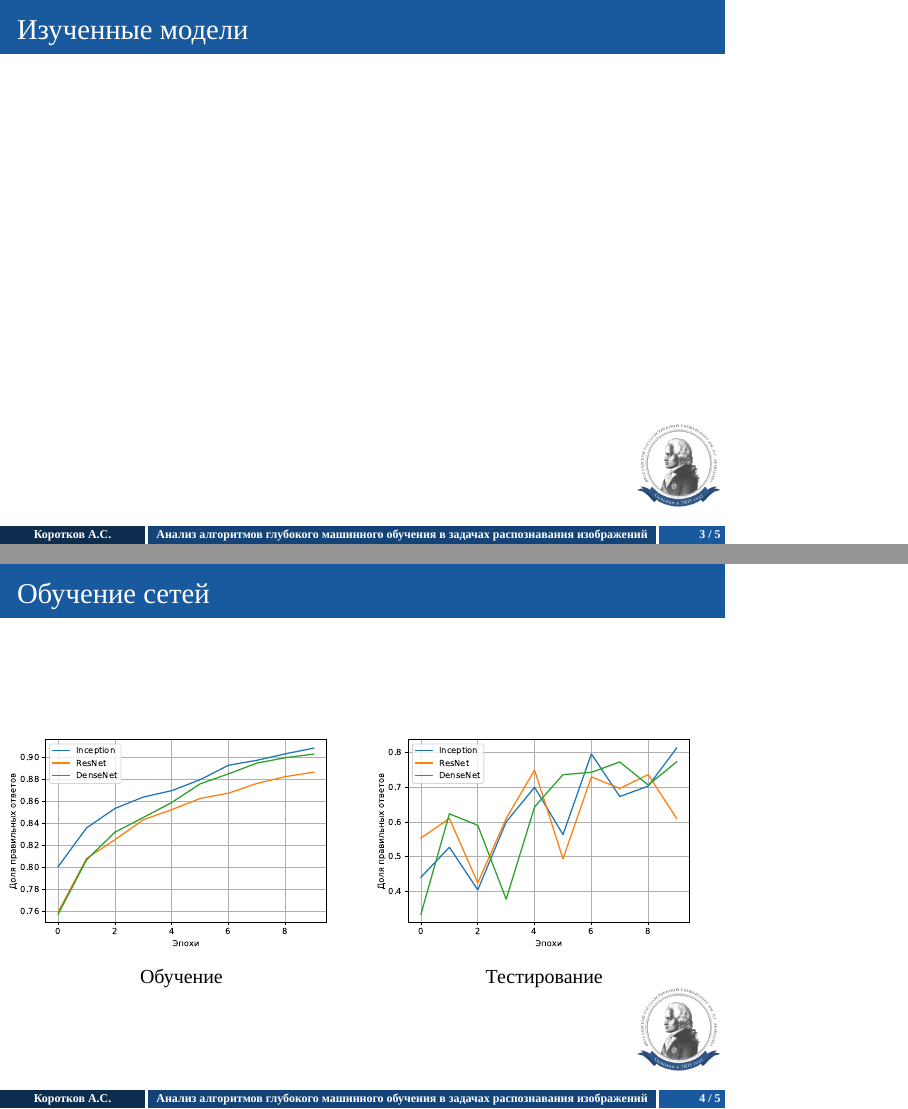
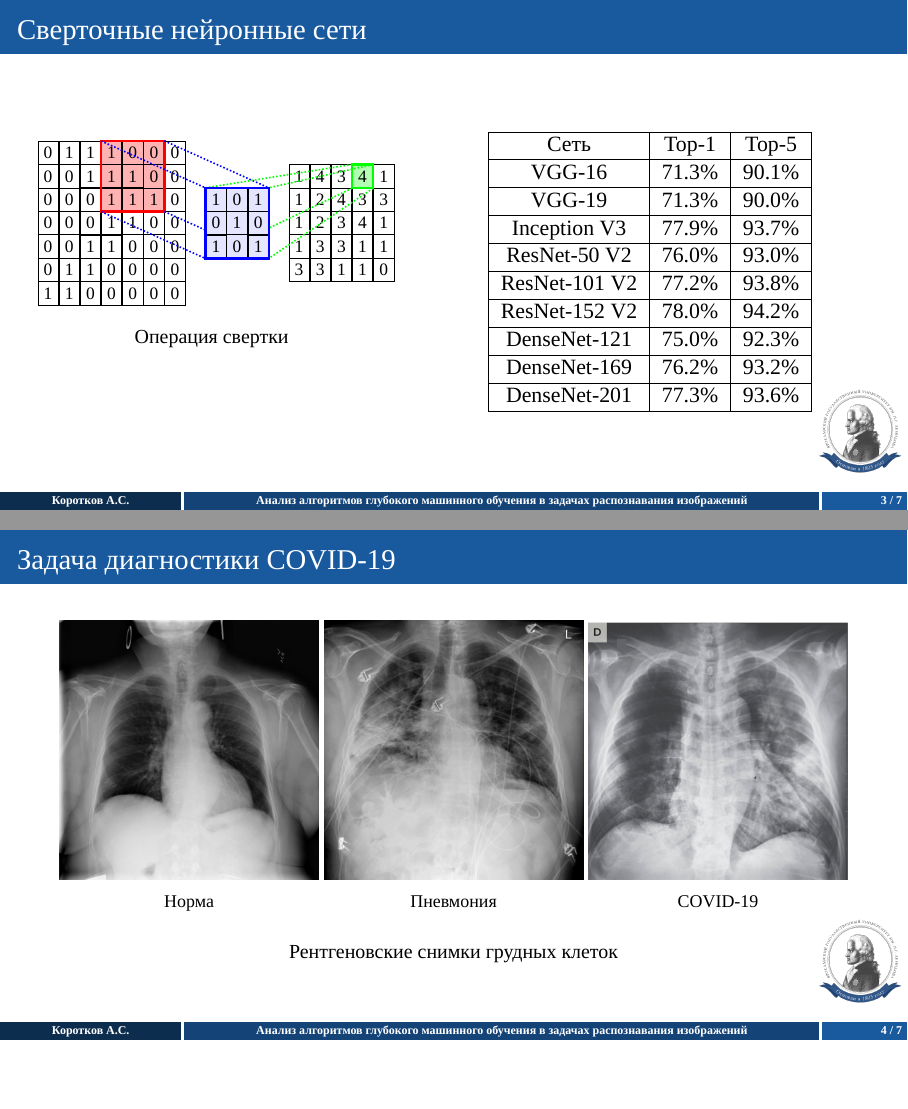
Before and after one commit to ASKAlexAndr/bachelor-diploma, LaTeX slides (presentation/presentation.tex, which reads presentation/extra/conv-test.tex, presentation/extra/convolution.tex, presentation/preamble.tex): pages 3 and 4 of 5 before the commit and pages 3 and 4 of 7 after it, joined at a grey line, the shorter picture padded with empty space. Compiled offline with XeLaTeX; a missing font is replaced by an installed copy or a similar font.

Commit message:
presentation

```diff
--- /dev/null
+++ b/presentation/extra/conv-test.tex
@@ -0,0 +1,32 @@
+\begin{table}[H]
+  \centering
+  \begin{tabular}{|c|c|c|c|}
+    \hline
+    Сеть          & Top-1   & Top-5     \\
+    \hline
+    VGG-16        & 71.3\%	& 90.1\%    \\
+    \hline
+    VGG-19        & 71.3\%	& 90.0\%    \\
+    \hline
+    Inception V3  & 77.9\%	& 93.7\%    \\
+    \hline
+    % ResNet-50    & 25 636 712	         & 74.9\%	& 92.1\%    \\
+    % \hline
+    % ResNet-101   & 44 707 176	         & 76.4\%	& 92.8\%    \\
+    % \hline
+    % ResNet-152   & 60 419 944		       & 76.6\%	& 93.1\%    \\
+    % \hline
+    ResNet-50 V2  & 76.0\%	& 93.0\%    \\
+    \hline
+    ResNet-101 V2 & 77.2\%	& 93.8\%    \\
+    \hline
+    ResNet-152 V2 & 78.0\%	& 94.2\%    \\
+    \hline
+    DenseNet-121  & 75.0\%	& 92.3\%    \\
+    \hline
+    DenseNet-169  & 76.2\%	& 93.2\%    \\
+    \hline
+    DenseNet-201  & 77.3\%	& 93.6\%    \\
+    \hline
+  \end{tabular}
+\end{table}
--- /dev/null
+++ b/presentation/extra/convolution.tex
@@ -0,0 +1,56 @@
+\begin{figure}[H]
+\centering
+\begin{tikzpicture}[scale=0.8,  every node/.style={scale=0.8}]
+
+	\matrix (mtr) [matrix of nodes,row sep=-\pgflinewidth, nodes={draw}]
+	{
+		0 & 1 & 1 & |[fill=red!30]| 1 & |[fill=red!30]| 0 & |[fill=red!30]| 0 & 0\\
+		0 & 0 & 1 & |[fill=red!30]| 1 & |[fill=red!30]| 1 & |[fill=red!30]| 0 & 0\\
+		0 & 0 & 0 & |[fill=red!30]| 1 & |[fill=red!30]| 1 & |[fill=red!30]| 1 & 0\\
+		0 & 0 & 0 & 1 & 1 & 0 & 0\\
+		0 & 0 & 1 & 1 & 0 & 0 & 0\\
+		0 & 1 & 1 & 0 & 0 & 0 & 0\\
+		1 & 1 & 0 & 0 & 0 & 0 & 0\\
+	};
+
+	\draw[very thick, red] (mtr-1-4.north west) rectangle (mtr-3-6.south east);
+
+	\matrix (K) [right=0.2em of mtr,matrix of nodes,row sep=-\pgflinewidth, nodes={draw, fill=blue!30}]
+	{
+		1 & 0 & 1 \\
+		0 & 1 & 0 \\
+		1 & 0 & 1 \\
+	};
+
+	\matrix (ret) [right=0.2em of K,matrix of nodes,row sep=-\pgflinewidth, nodes={draw}]
+	{
+		1 & 4 & 3 & |[fill=green!30]| 4 & 1\\
+		1 & 2 & 4 & 3 & 3\\
+		1 & 2 & 3 & 4 & 1\\
+		1 & 3 & 3 & 1 & 1\\
+		3 & 3 & 1 & 1 & 0\\
+	};
+
+	\draw[very thick, green] (ret-1-4.north west) rectangle (ret-1-4.south east);
+
+	\draw[densely dotted, blue, thick] (mtr-1-4.north west) -- (K-1-1.north west);
+	\draw[densely dotted, blue, thick] (mtr-3-4.south west) -- (K-3-1.south west);
+	\draw[densely dotted, blue, thick] (mtr-1-6.north east) -- (K-1-3.north east);
+	\draw[densely dotted, blue, thick] (mtr-3-6.south east) -- (K-3-3.south east);
+
+	\draw[densely dotted, green, thick] (ret-1-4.north west) -- (K-1-1.north west);
+	\draw[densely dotted, green, thick] (ret-1-4.south west) -- (K-3-1.south west);
+	\draw[densely dotted, green, thick] (ret-1-4.north east) -- (K-1-3.north east);
+	\draw[densely dotted, green, thick] (ret-1-4.south east) -- (K-3-3.south east);
+
+	\matrix (K) [right=0.2em of mtr,matrix of nodes,row sep=-\pgflinewidth, nodes={draw, fill=blue!10}]
+	{
+		1 & 0 & 1 \\
+		0 & 1 & 0 \\
+		1 & 0 & 1 \\
+	};
+
+	\draw[very thick, blue] (K-1-1.north west) rectangle (K-3-3.south east);
+\end{tikzpicture}
+\caption{Операция свертки} \label{convolution}
+\end{figure}
--- a/presentation/preamble.tex
+++ b/presentation/preamble.tex
@@ -20,7 +20,7 @@
 %\usetheme{Madrid}
 
 \usepackage{graphicx} % Вставка картинок и дополнений
-\graphicspath{{images/}}
+\graphicspath{{extra/}}
 \usepackage{caption}
 \captionsetup[figure]{labelformat=empty, labelsep=none}
 
--- a/presentation/presentation.tex
+++ b/presentation/presentation.tex
@@ -3,13 +3,13 @@
 % Author: Alexandr Korotkov
 % https://github.com/ASKAlexAndr/bachelor-thesis
 
-\documentclass{beamer}
-
+\documentclass[aspectratio=169]{beamer}
+\hypersetup{pdfpagemode=FullScreen}
 \title{Анализ алгоритмов глубокого машинного обучения  в задачах распознавания изображений}
 
 \author[Коротков А.С.]{Александр Сергеевич Коротков}
 
-\institute[]{Научный руководитель: Д.\,В.~Матвеев}
+\institute[]{Научный руководитель: Д.В. Матвеев}
 
 \date{16.06.2020}
 
@@ -29,21 +29,32 @@
     \end{itemize}
 \end{frame}
 
-\begin{frame}{Изученные модели}
+\begin{frame}{Сверточные нейронные сети}
+    \begin{columns}[T]
+        \begin{column}{.4\paperwidth}
+            \centering
+            \input{extra/convolution.tex}
+        \end{column}
+        \begin{column}{.5\paperwidth}
+            \input{extra/conv-test.tex}
+        \end{column}
+    \end{columns}
+\end{frame}
 
-
+\begin{frame}{Задача диагностики COVID-19}
+    \addthreeimghere{xray-normal}{Норма}{xray-pneumonia}{Пневмония}{xray-covid}{COVID-19}{Рентгеновские снимки грудных клеток}{xrays}
 \end{frame}
 
 \begin{frame}{Обучение сетей}
     \begin{columns}[T]
-        \begin{column}{.5\paperwidth}
+        \begin{column}{.4\paperwidth}
             \begin{figure}
                 \centering
                 \includegraphics[width=\textwidth]{train_accuracy.pdf}
                 \caption{Обучение}
             \end{figure}
         \end{column}
-        \begin{column}{.5\paperwidth}
+        \begin{column}{.4\paperwidth}
             \begin{figure}
                 \centering
                 \includegraphics[width=\textwidth]{val_accuracy.pdf}
```
Also changed, not shown: presentation/speech.tex (+12 -0 lines), thesis/development.tex (+1 -1 lines), thesis/intro.tex (+2 -2 lines), main.pdf, presentation/extra/train_accuracy.pdf (added), presentation/extra/val_accuracy.pdf (added), presentation/extra/xray-covid.jpeg (added), presentation/extra/xray-normal.png (added), presentation/extra/xray-pneumonia.png (added), presentation/images/train_accuracy.pdf (deleted), presentation/images/val_accuracy.pdf (deleted), presentation/presentation.pdf, presentation/preamble.tex (14 more changed lines), presentation/presentation.tex (29 more changed lines).
